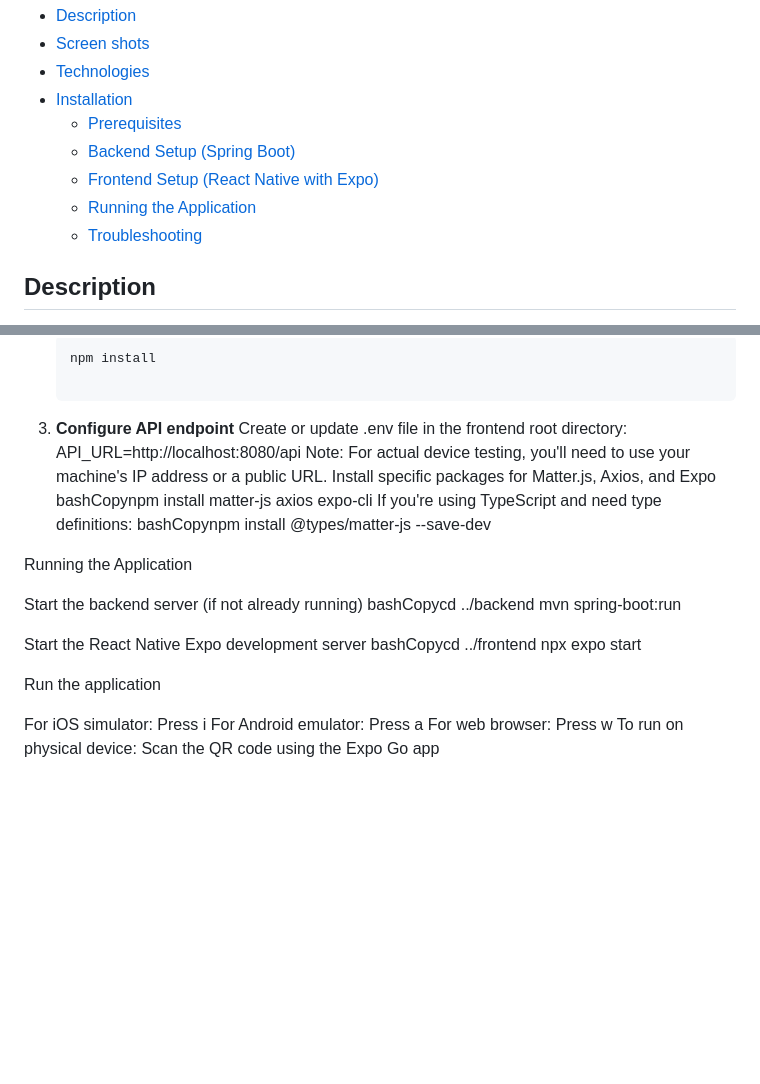
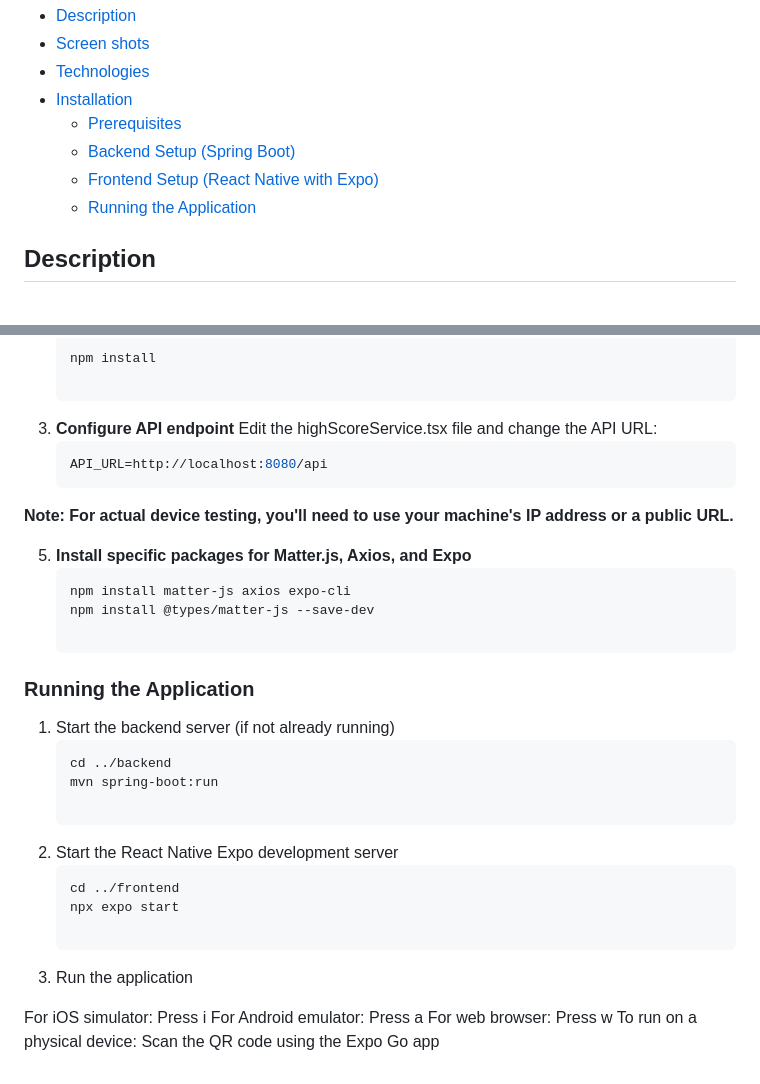
Before and after one commit to Raagna/MobileGame, a Markdown page: README.md, 2 parts joined by grey strips. Drawn GitHub-style; blank space fills up the shorter version.

````diff
--- a/README.md
+++ b/README.md
@@ -8,7 +8,6 @@
   - [Backend Setup (Spring Boot)](#backend-setup-spring-boot)
   - [Frontend Setup (React Native with Expo)](#frontend-setup-react-native-with-expo)
   - [Running the Application](running-the-application)
-  - [Troubleshooting](#troubleshoot)
 
 ## Description
 The concept of the game is to move the barrel left and right to catch as many fish as you can without touching the sharks. You get 3 lives; every time you hit a shark, you lose a life. The higher your score the faster they start to drop.
@@ -76,28 +75,31 @@ The backend server should now be running on http://localhost:8080
     npm install
 
 4. **Configure API endpoint**
-Create or update .env file in the frontend root directory:
-API_URL=http://localhost:8080/api
-Note: For actual device testing, you'll need to use your machine's IP address or a public URL.
-Install specific packages for Matter.js, Axios, and Expo
-bashCopynpm install matter-js axios expo-cli
-If you're using TypeScript and need type definitions:
-bashCopynpm install @types/matter-js --save-dev
+Edit the highScoreService.tsx file and change the API URL:
+    ```tsx
+    API_URL=http://localhost:8080/api
+**Note: For actual device testing, you'll need to use your machine's IP address or a public URL.**
 
+5. **Install specific packages for Matter.js, Axios, and Expo**
+    ```bash
+    npm install matter-js axios expo-cli
+    npm install @types/matter-js --save-dev
 
-Running the Application
+### Running the Application
 
-Start the backend server (if not already running)
-bashCopycd ../backend
-mvn spring-boot:run
+1. Start the backend server (if not already running)
+    ```bash
+    cd ../backend
+    mvn spring-boot:run
 
-Start the React Native Expo development server
-bashCopycd ../frontend
-npx expo start
+2. Start the React Native Expo development server
+    ```bash
+    cd ../frontend
+    npx expo start
 
-Run the application
+3. Run the application
 
 For iOS simulator: Press i
 For Android emulator: Press a
 For web browser: Press w
-To run on physical device: Scan the QR code using the Expo Go app
+To run on a physical device: Scan the QR code using the Expo Go app
````
